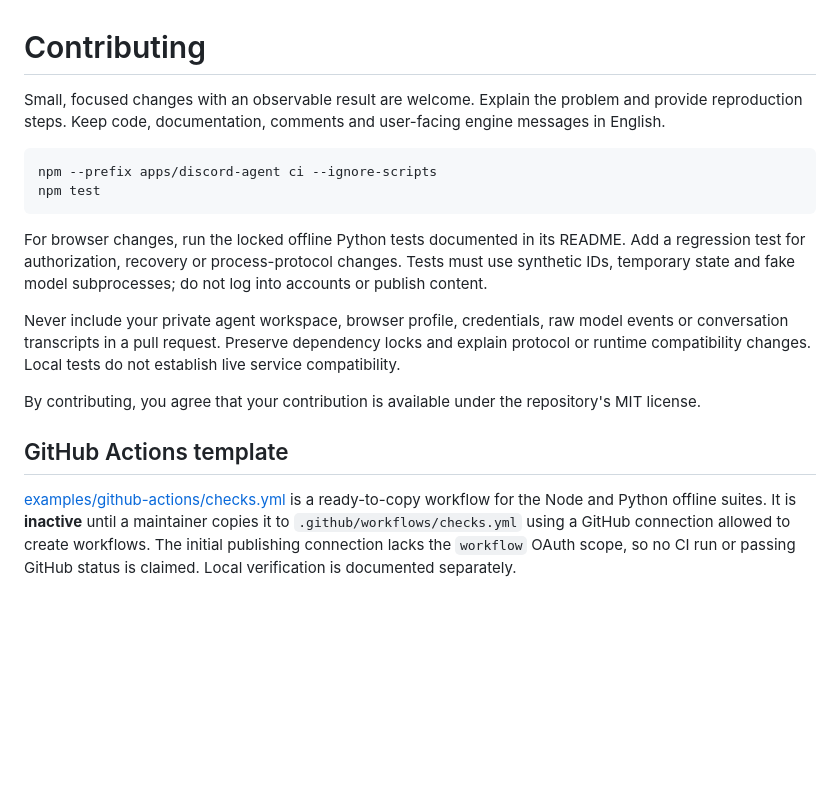
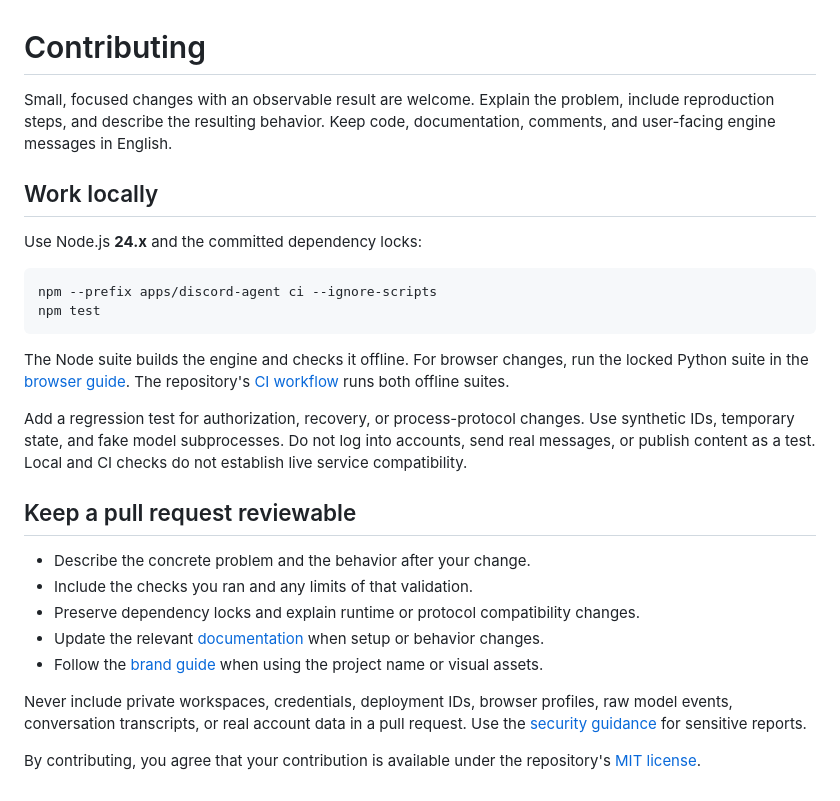
Before and after one commit to dalkedev/plompy-engine, a Markdown page: CONTRIBUTING.md, the part around the change. Rendered like a GitHub page; blank space fills up the shorter version.

````diff
--- a/CONTRIBUTING.md
+++ b/CONTRIBUTING.md
@@ -1,27 +1,37 @@
 # Contributing
 
-Small, focused changes with an observable result are welcome. Explain the problem and provide
-reproduction steps. Keep code, documentation, comments and user-facing engine messages in English.
+Small, focused changes with an observable result are welcome. Explain the problem, include
+reproduction steps, and describe the resulting behavior. Keep code, documentation, comments,
+and user-facing engine messages in English.
+
+## Work locally
+
+Use Node.js **24.x** and the committed dependency locks:
 
 ```sh
 npm --prefix apps/discord-agent ci --ignore-scripts
 npm test
 ```
 
-For browser changes, run the locked offline Python tests documented in its README. Add a
-regression test for authorization, recovery or process-protocol changes. Tests must use synthetic
-IDs, temporary state and fake model subprocesses; do not log into accounts or publish content.
+The Node suite builds the engine and checks it offline. For browser changes, run the locked
+Python suite in the [browser guide](packages/browser/README.md#manual-login-and-verification).
+The repository's [CI workflow](.github/workflows/checks.yml) runs both offline suites.
 
-Never include your private agent workspace, browser profile, credentials, raw model events or
-conversation transcripts in a pull request. Preserve dependency locks and explain protocol or
-runtime compatibility changes. Local tests do not establish live service compatibility.
+Add a regression test for authorization, recovery, or process-protocol changes. Use synthetic
+IDs, temporary state, and fake model subprocesses. Do not log into accounts, send real messages,
+or publish content as a test. Local and CI checks do not establish live service compatibility.
 
-By contributing, you agree that your contribution is available under the repository's MIT license.
+## Keep a pull request reviewable
 
-## GitHub Actions template
+- Describe the concrete problem and the behavior after your change.
+- Include the checks you ran and any limits of that validation.
+- Preserve dependency locks and explain runtime or protocol compatibility changes.
+- Update the relevant [documentation](docs/index.md) when setup or behavior changes.
+- Follow the [brand guide](docs/brand.md) when using the project name or visual assets.
 
-[examples/github-actions/checks.yml](examples/github-actions/checks.yml) is a ready-to-copy
-workflow for the Node and Python offline suites. It is **inactive** until a maintainer copies
-it to `.github/workflows/checks.yml` using a GitHub connection allowed to create workflows.
-The initial publishing connection lacks the `workflow` OAuth scope, so no CI run or passing
-GitHub status is claimed. Local verification is documented separately.
+Never include private workspaces, credentials, deployment IDs, browser profiles, raw model
+events, conversation transcripts, or real account data in a pull request. Use the
+[security guidance](SECURITY.md) for sensitive reports.
+
+By contributing, you agree that your contribution is available under the repository's
+[MIT license](LICENSE).
````
Also changed, not shown: .github/pull_request_template.md (added, +16 -0 lines), README.md (+101 -68 lines), docs/brand.md (added, +74 -0 lines), docs/index.md (added, +39 -0 lines), assets/brand/logo.png (added), assets/brand/social-preview.jpg (added), 5 other files.
